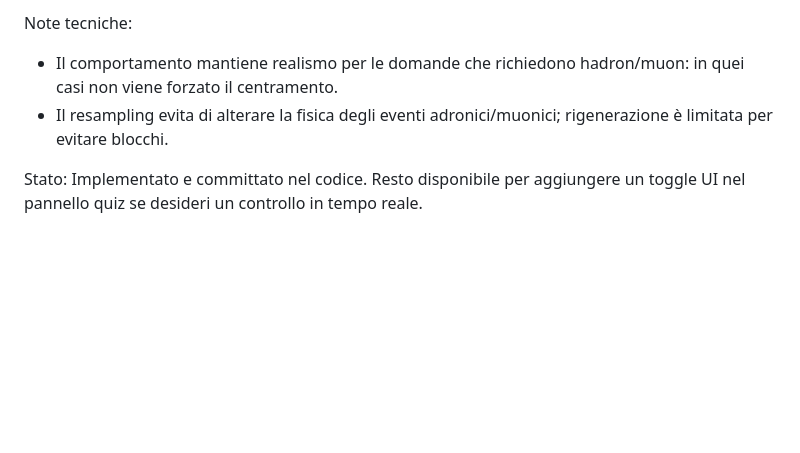
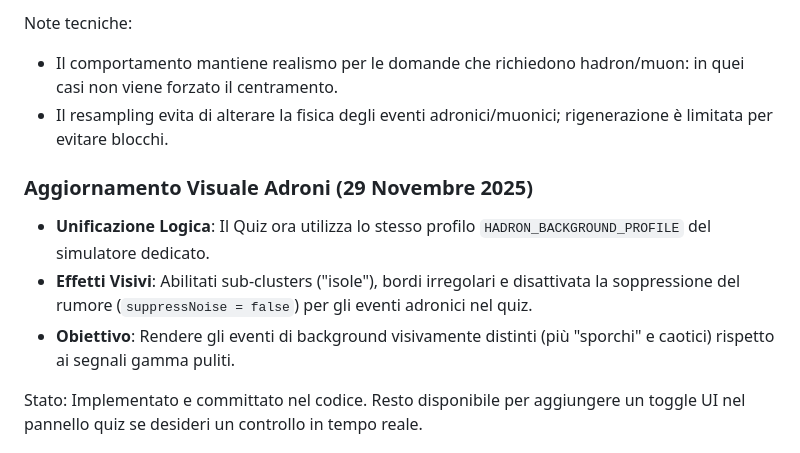
Before and after one commit to IsAnything/GammaLab, a Markdown page: PROJECT_STATE.md, the part around the change. GitHub-like rendering; blank space fills up the shorter version.

```diff
--- a/PROJECT_STATE.md
+++ b/PROJECT_STATE.md
@@ -610,6 +610,11 @@ Note tecniche:
 - Il comportamento mantiene realismo per le domande che richiedono hadron/muon: in quei casi non viene forzato il centramento.
 - Il resampling evita di alterare la fisica degli eventi adronici/muonici; rigenerazione è limitata per evitare blocchi.
 
+### Aggiornamento Visuale Adroni (29 Novembre 2025)
+- **Unificazione Logica**: Il Quiz ora utilizza lo stesso profilo `HADRON_BACKGROUND_PROFILE` del simulatore dedicato.
+- **Effetti Visivi**: Abilitati sub-clusters ("isole"), bordi irregolari e disattivata la soppressione del rumore (`suppressNoise = false`) per gli eventi adronici nel quiz.
+- **Obiettivo**: Rendere gli eventi di background visivamente distinti (più "sporchi" e caotici) rispetto ai segnali gamma puliti.
+
 Stato: Implementato e committato nel codice. Resto disponibile per aggiungere un toggle UI nel pannello quiz se desideri un controllo in tempo reale.
 
 ## 🔗 Dipendenze
```
